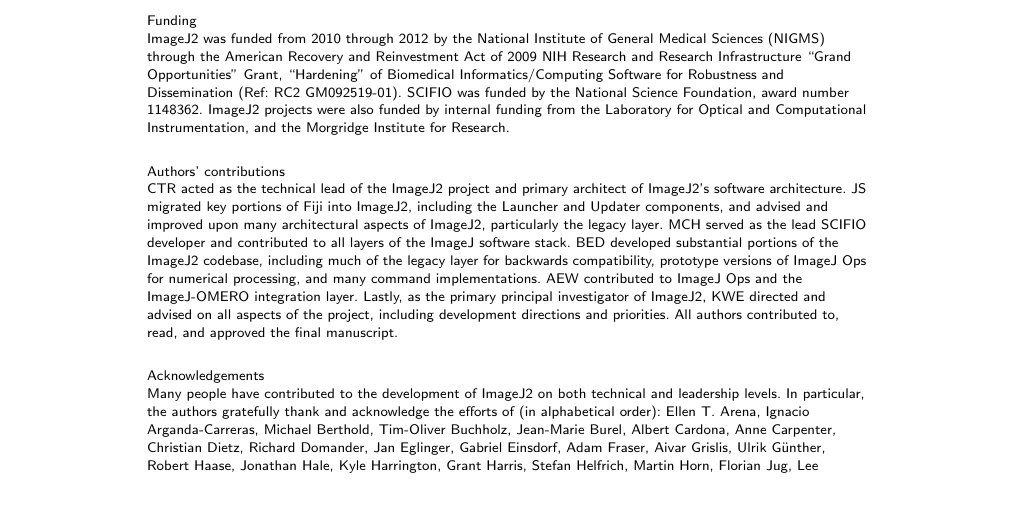
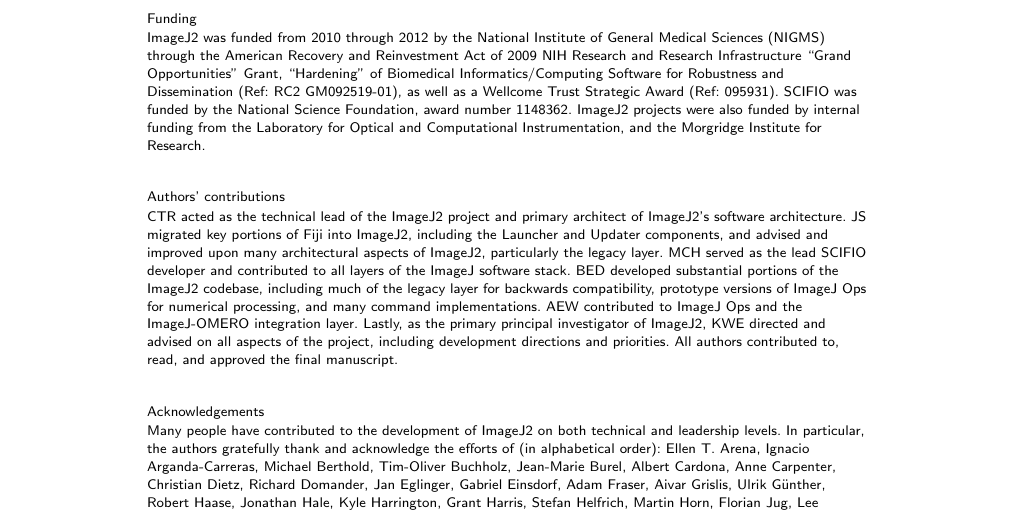
Before and after one commit to imagej/imagej2-manuscript-2017, a LaTeX document (imagej2.tex): part of page 29 of 34, cut so that both start at the same text. Compiled offline with pdfLaTeX.

Commit message:
Add Wellcome Trust funding ref

```diff
--- a/imagej2.tex
+++ b/imagej2.tex
@@ -1871,10 +1871,10 @@
   American Recovery and Reinvestment Act of 2009 \acrshort{nih} Research and
   Research Infrastructure ``Grand Opportunities'' Grant, ``Hardening'' of
   Biomedical Informatics/Computing Software for Robustness and Dissemination
-  (Ref: RC2 GM092519-01). \acrshort{scifio} was funded by the National Science
-  Foundation, award number 1148362. ImageJ2 projects were also funded by
-  internal funding from the \acrlong{loci}, and the Morgridge Institute for
-  Research.
+  (Ref: RC2 GM092519-01), as well as a Wellcome Trust Strategic Award (Ref:
+  095931). \acrshort{scifio} was funded by the National Science Foundation,
+  award number 1148362. ImageJ2 projects were also funded by internal funding
+  from the \acrlong{loci}, and the Morgridge Institute for Research.
 
 \subsection*{Authors' contributions}
   CTR acted as the technical lead of the ImageJ2 project and primary architect
```
